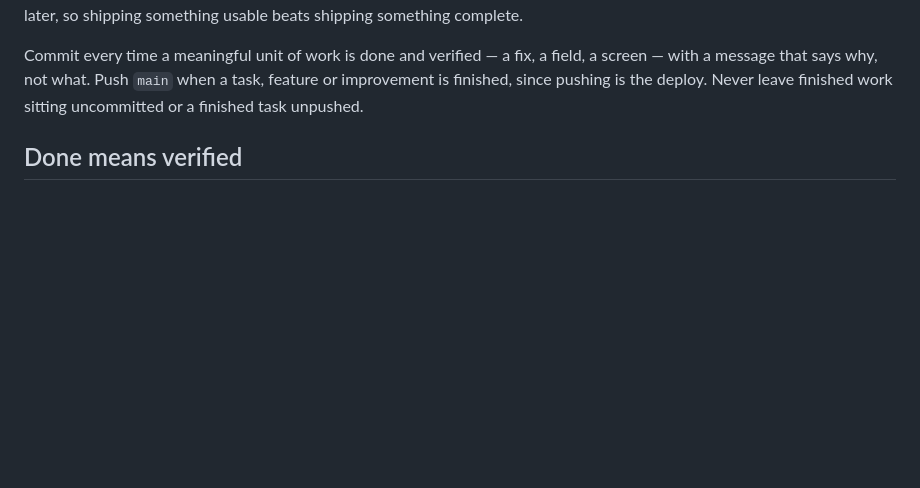
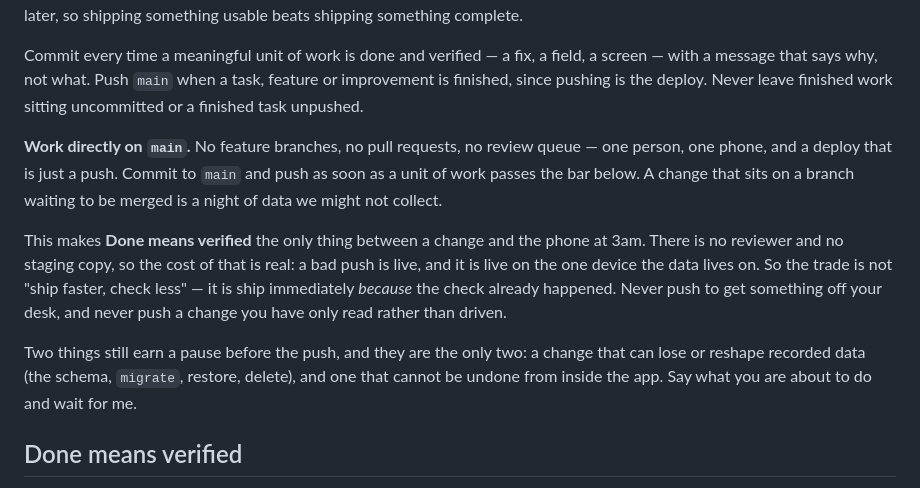
Before and after one commit to lorddzzz/PeeLog, a Markdown page: AGENTS.md, the part around the change. Rendered like a GitHub page; blank space fills up the shorter version.

Commit message:
AGENTS.md: work on main, because a branch is a night of data not collected
One person, one phone, and a deploy that is just a push — a feature
branch buys review that nobody is going to do, and costs the nights
between finishing a change and merging it.

Stated with the cost attached rather than as a licence to move faster:
with no reviewer and no staging copy, "Done means verified" is now the
only thing between a change and the phone at 3am, so the rule is ship
immediately *because* the check already happened. Schema, migrate,
restore and delete still stop and ask first — those are the changes that
can lose what the app exists to keep.

Co-Authored-By: Claude Opus 5 <noreply@anthropic.com>
Claude-Session: https://claude.ai/code/session_01Bm4YucdPbbfxt7dAAD8diQ

```diff
--- a/AGENTS.md
+++ b/AGENTS.md
@@ -60,6 +60,23 @@ Commit every time a meaningful unit of work is done and verified — a fix, a
 field, a screen — with a message that says why, not what. Push `main` when a
 task, feature or improvement is finished, since pushing is the deploy. Never
 leave finished work sitting uncommitted or a finished task unpushed.
+
+**Work directly on `main`.** No feature branches, no pull requests, no review
+queue — one person, one phone, and a deploy that is just a push. Commit to
+`main` and push as soon as a unit of work passes the bar below. A change that
+sits on a branch waiting to be merged is a night of data we might not collect.
+
+This makes **Done means verified** the only thing between a change and the
+phone at 3am. There is no reviewer and no staging copy, so the cost of that is
+real: a bad push is live, and it is live on the one device the data lives on.
+So the trade is not "ship faster, check less" — it is ship immediately
+*because* the check already happened. Never push to get something off your
+desk, and never push a change you have only read rather than driven.
+
+Two things still earn a pause before the push, and they are the only two:
+a change that can lose or reshape recorded data (the schema, `migrate`,
+restore, delete), and one that cannot be undone from inside the app. Say what
+you are about to do and wait for me.
 
 ## Done means verified
 
```
